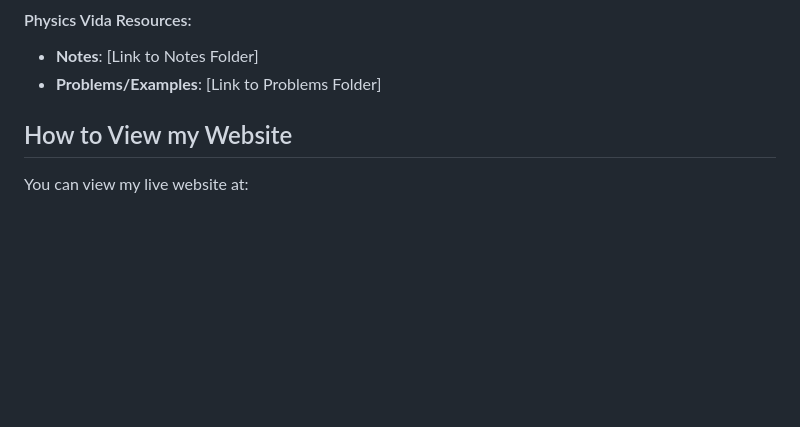
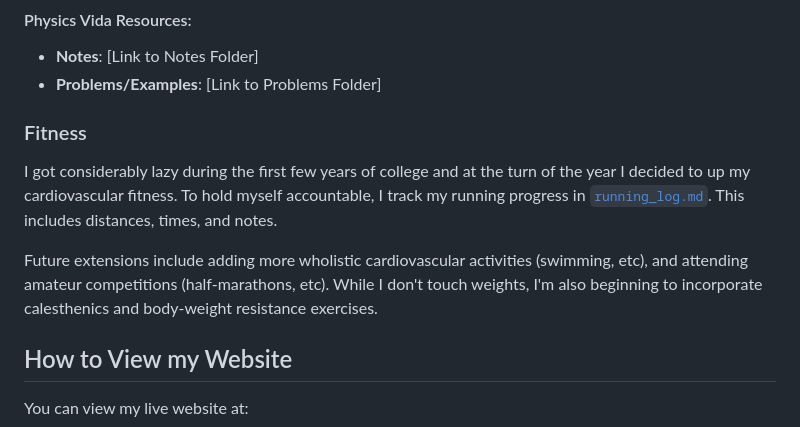
Before and after one commit to zakaria-a-khan/zakaria-a-khan.github.io, a Markdown page: README.md, the part around the change. GitHub-like rendering; blank space fills up the shorter version.

```diff
--- a/README.md
+++ b/README.md
@@ -94,6 +94,11 @@ Key Concepts:
 - **Notes**: [Link to Notes Folder]
 - **Problems/Examples**: [Link to Problems Folder]
 
+### Fitness
+
+I got considerably lazy during the first few years of college and at the turn of the year I decided to up my cardiovascular fitness. To hold myself accountable, I track my running progress in [`running_log.md`](running_log.md). This includes distances, times, and notes.
+
+Future extensions include adding more wholistic cardiovascular activities (swimming, etc), and attending amateur competitions (half-marathons, etc). While I don't touch weights, I'm also beginning to incorporate calesthenics and body-weight resistance exercises.
 
 ## How to View my Website
 
```
